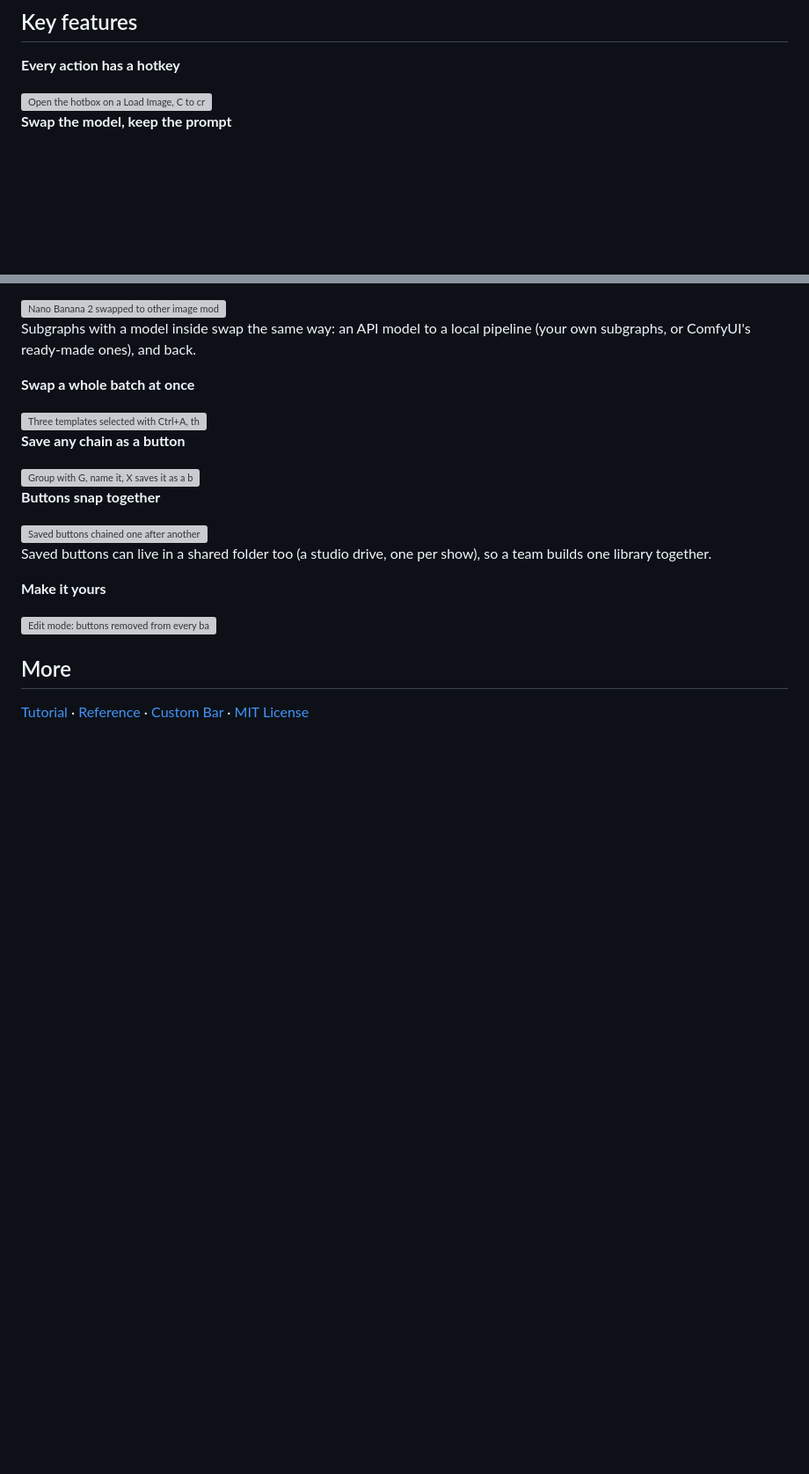
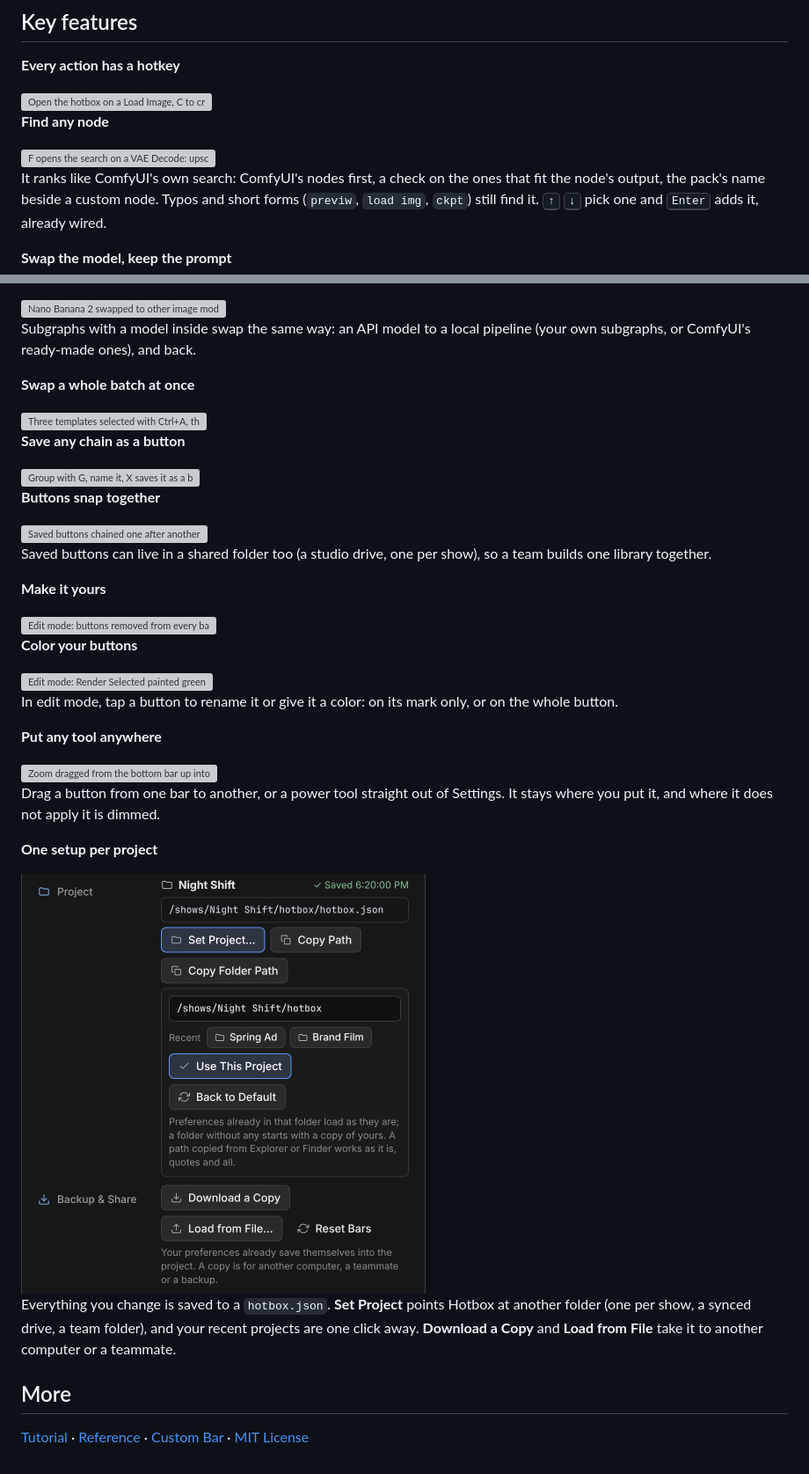
Before and after one commit to jorge-miranda-cherem/comfyui-hotbox, a Markdown page: README.md, 2 parts joined by grey strips. Shown at 88% size. GitHub-like rendering; pictures changed too: docs/media/projects.png (added); blank space fills up the shorter version; grey boxes are pictures that could not be loaded.

Commit message:
README: clips of the new search, button colors, tools anywhere, and projects
- Find any node: the search ranking, fit badges, a typo, keyboard only
- Color your buttons: mark or whole button, on any bar
- Put any tool anywhere: a button moved between bars, a power tool dragged from Settings
- One setup per project: Settings → Project with recent projects, also in the reference

Recorded in ComfyUI's own frontend at twice the pixels, cropped to the action, as animated WebP like the others.

Co-Authored-By: Claude Opus 5.5 <noreply@anthropic.com>
Claude-Session: https://claude.ai/code/session_019ZkgUYXzYEnCErGpWXEZLr

```diff
--- a/README.md
+++ b/README.md
@@ -25,6 +25,14 @@ Restart ComfyUI and press <kbd>`</kbd> over any node.
 
 <img src="docs/media/hotkeys.webp" alt="Open the hotbox on a Load Image, C to crop, pick 16:9, Shift+R to render" width="100%">
 
+**Find any node**
+
+<img src="docs/media/find-any-node.webp" alt="F opens the search on a VAE Decode: upscale lists the nodes that take its IMAGE first, Enter adds and wires one, then a typo, previw, still finds Preview Image" width="100%">
+
+It ranks like ComfyUI's own search: ComfyUI's nodes first, a check on the ones that fit the node's output,
+the pack's name beside a custom node. Typos and short forms (`previw`, `load img`, `ckpt`) still find it.
+<kbd>↑</kbd> <kbd>↓</kbd> pick one and <kbd>Enter</kbd> adds it, already wired.
+
 **Swap the model, keep the prompt**
 
 <img src="docs/media/swap-image-models.webp" alt="Nano Banana 2 swapped to other image models, the prompt carried over" width="100%">
@@ -50,6 +58,27 @@ Saved buttons can live in a shared folder too (a studio drive, one per show), so
 
 <img src="docs/media/make-it-yours.webp" alt="Edit mode: buttons removed from every bar, Nano Banana pinned, a smaller hotbox" width="100%">
 
+**Color your buttons**
+
+<img src="docs/media/button-colors.webp" alt="Edit mode: Render Selected painted green, Bypass marked red, VAE Decode painted purple" width="100%">
+
+In edit mode, tap a button to rename it or give it a color: on its mark only, or on the whole button.
+
+**Put any tool anywhere**
+
+<img src="docs/media/tools-anywhere.webp" alt="Zoom dragged from the bottom bar up into the top bar, then Arrange Nodes dragged from Settings into the bottom bar" width="100%">
+
+Drag a button from one bar to another, or a power tool straight out of Settings. It stays where you put it, and
+where it does not apply it is dimmed.
+
+**One setup per project**
+
+<img src="docs/media/projects.png" alt="Settings: the Night Shift project, its hotbox.json, Set Project with Spring Ad and Brand Film under Recent, and Backup & Share" width="460">
+
+Everything you change is saved to a `hotbox.json`. **Set Project** points Hotbox at another folder (one per show,
+a synced drive, a team folder), and your recent projects are one click away. **Download a Copy** and
+**Load from File** take it to another computer or a teammate.
+
 ## More
 
 [Tutorial](TUTORIAL.md) · [Reference](docs/REFERENCE.md) · [Custom Bar](CUSTOM_BAR.md) · [MIT License](LICENSE)
```
Also changed, not shown: docs/REFERENCE.md (+2 -0 lines), 3 other files.
